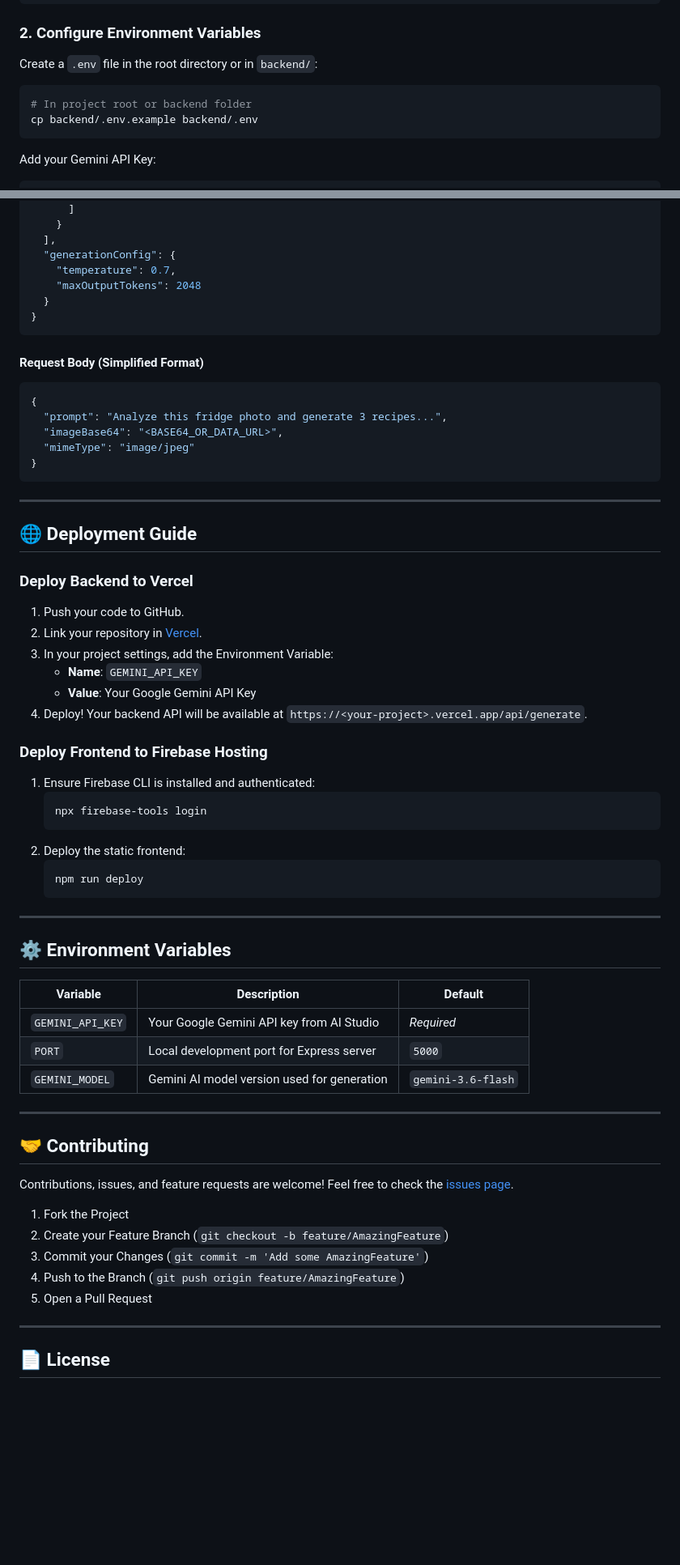
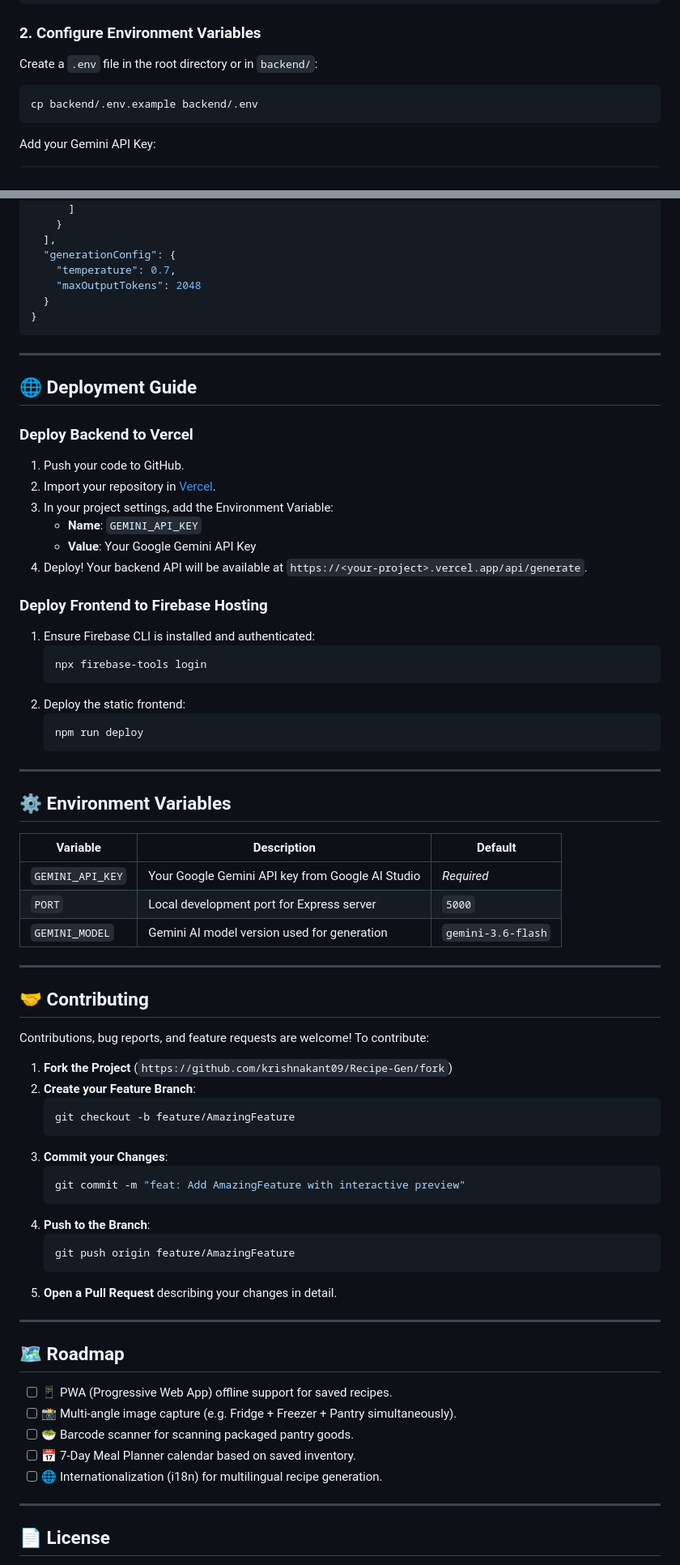
Before and after one commit to krishnakant09/Recipe-Gen, a Markdown page: README.md, 2 parts joined by grey strips. Shown at 81% size. Rendered like a GitHub page; blank space fills up the shorter version.

````diff
--- a/README.md
+++ b/README.md
@@ -124,7 +191,6 @@ cd Recipe-Gen
 Create a `.env` file in the root directory or in `backend/`:
 
 ```bash
-# In project root or backend folder
 cp backend/.env.example backend/.env
 ```
 
@@ -217,30 +281,19 @@ Generates ingredient analysis and structured recipe recommendations from an imag
 }
 ```
 
-#### Request Body (Simplified Format)
-```json
-{
-  "prompt": "Analyze this fridge photo and generate 3 recipes...",
-  "imageBase64": "<BASE64_OR_DATA_URL>",
-  "mimeType": "image/jpeg"
-}
-```
-
 ---
 
 ## 🌐 Deployment Guide
 
 ### Deploy Backend to Vercel
-
 1. Push your code to GitHub.
-2. Link your repository in [Vercel](https://vercel.com).
+2. Import your repository in [Vercel](https://vercel.com).
 3. In your project settings, add the Environment Variable:
    - **Name**: `GEMINI_API_KEY`
    - **Value**: Your Google Gemini API Key
 4. Deploy! Your backend API will be available at `https://<your-project>.vercel.app/api/generate`.
 
 ### Deploy Frontend to Firebase Hosting
-
 1. Ensure Firebase CLI is installed and authenticated:
    ```bash
    npx firebase-tools login
@@ -256,7 +309,7 @@ Generates ingredient analysis and structured recipe recommendations from an imag
 
 | Variable | Description | Default |
 |---|---|---|
-| `GEMINI_API_KEY` | Your Google Gemini API key from AI Studio | *Required* |
+| `GEMINI_API_KEY` | Your Google Gemini API key from Google AI Studio | *Required* |
 | `PORT` | Local development port for Express server | `5000` |
 | `GEMINI_MODEL` | Gemini AI model version used for generation | `gemini-3.6-flash` |
 
@@ -264,14 +317,32 @@ Generates ingredient analysis and structured recipe recommendations from an imag
 
 ## 🤝 Contributing
 
-Contributions, issues, and feature requests are welcome!
-Feel free to check the [issues page](https://github.com/krishnakant09/Recipe-Gen/issues).
+Contributions, bug reports, and feature requests are welcome! To contribute:
 
-1. Fork the Project
-2. Create your Feature Branch (`git checkout -b feature/AmazingFeature`)
-3. Commit your Changes (`git commit -m 'Add some AmazingFeature'`)
-4. Push to the Branch (`git push origin feature/AmazingFeature`)
-5. Open a Pull Request
+1. **Fork the Project** (`https://github.com/krishnakant09/Recipe-Gen/fork`)
+2. **Create your Feature Branch**:
+   ```bash
+   git checkout -b feature/AmazingFeature
+   ```
+3. **Commit your Changes**:
+   ```bash
+   git commit -m "feat: Add AmazingFeature with interactive preview"
+   ```
+4. **Push to the Branch**:
+   ```bash
+   git push origin feature/AmazingFeature
+   ```
+5. **Open a Pull Request** describing your changes in detail.
+
+---
+
+## 🗺️ Roadmap
+
+- [ ] 📱 PWA (Progressive Web App) offline support for saved recipes.
+- [ ] 📸 Multi-angle image capture (e.g. Fridge + Freezer + Pantry simultaneously).
+- [ ] 🥗 Barcode scanner for scanning packaged pantry goods.
+- [ ] 📅 7-Day Meal Planner calendar based on saved inventory.
+- [ ] 🌐 Internationalization (i18n) for multilingual recipe generation.
 
 ---
 
````
Also changed, not shown: other parts of README.md (+120 -57 lines).
